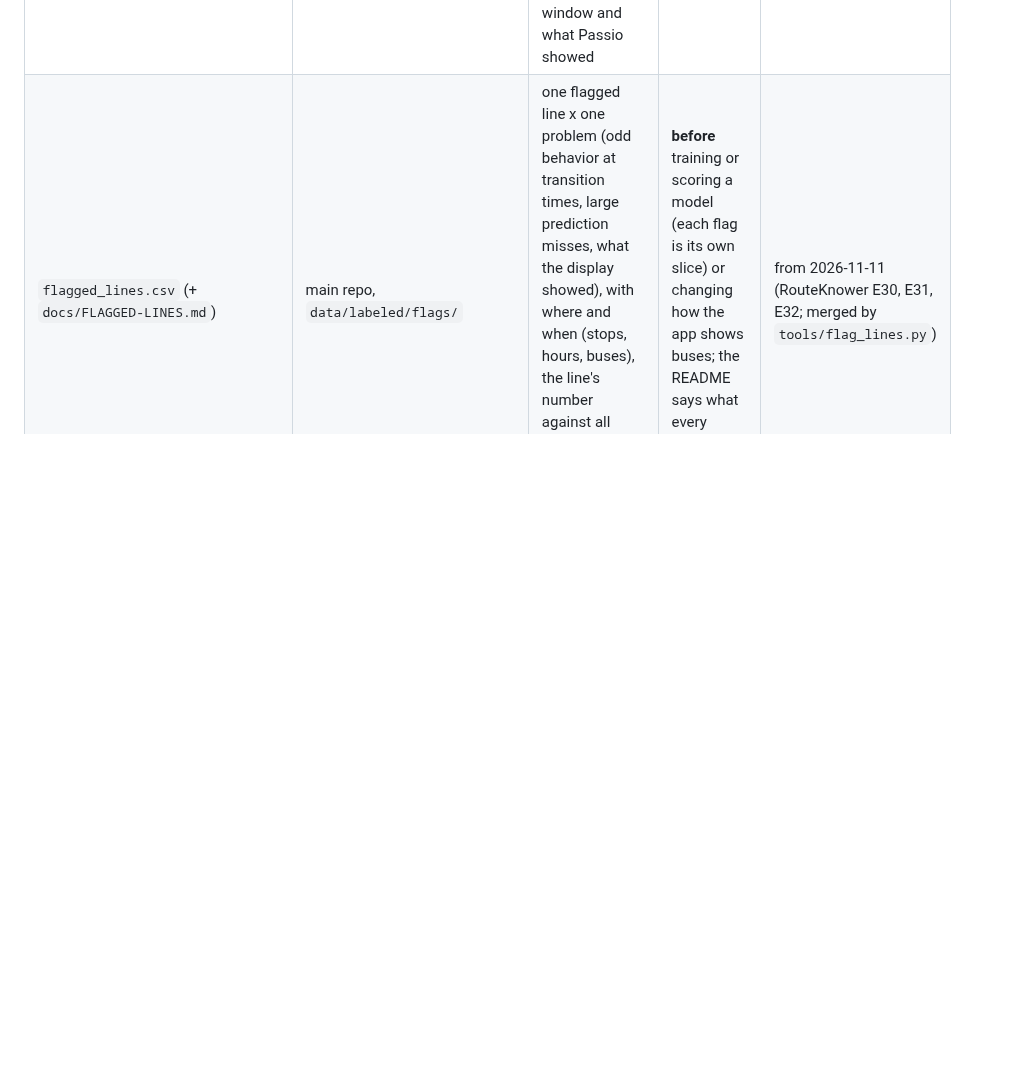
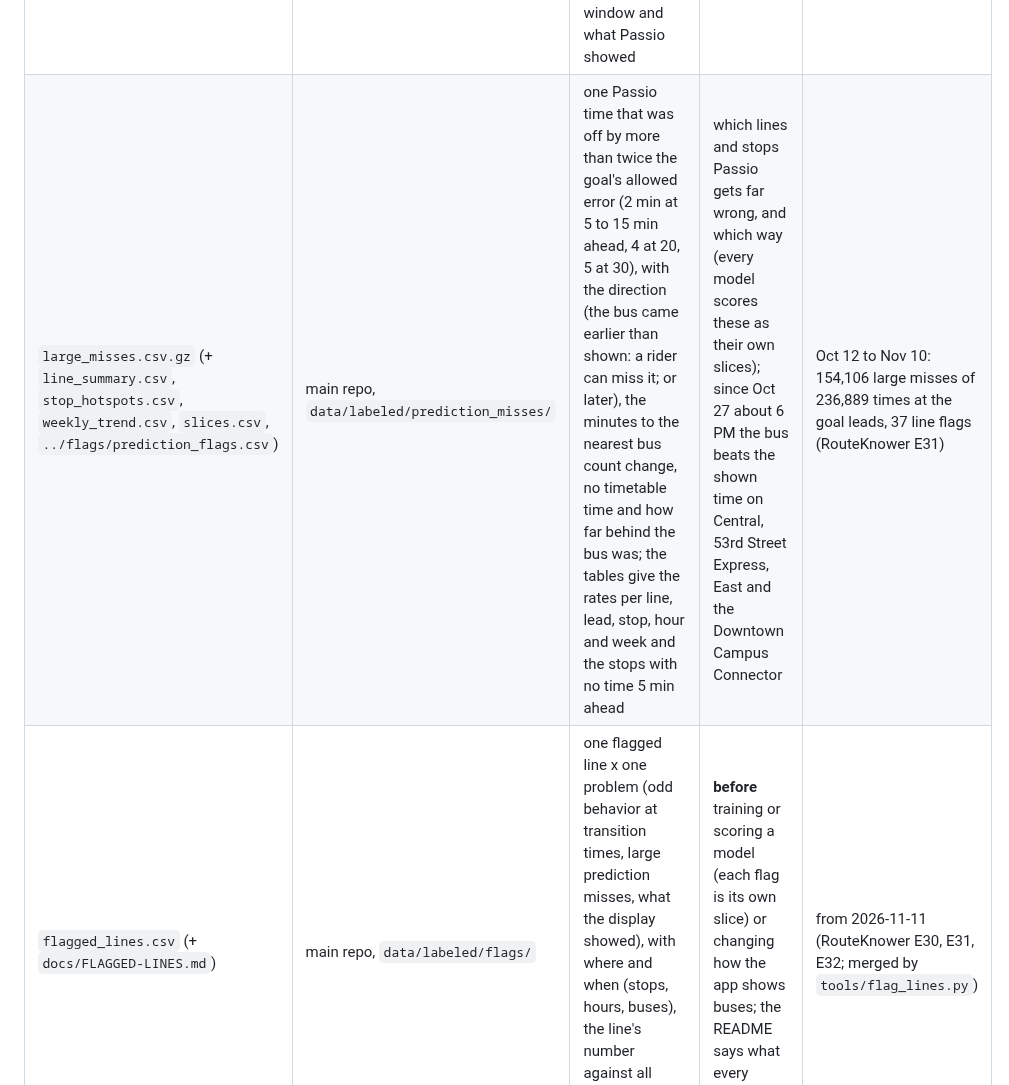
Before and after one commit to blobberus/straight-bussing, a Markdown page: docs/DATA-GUIDE.md, the part around the change. GitHub-like rendering; blank space fills up the shorter version.

Commit message:
Data guide: the large prediction misses per line (data/labeled/prediction_misses, E31)
One row in "What exists": the large-miss file and its tables, what a row is, what to use it for
(every model scores the flagged lines and stops as their own slices) and the numbers so far.

Co-Authored-By: Claude Opus 5.5 <noreply@anthropic.com>

```diff
--- a/docs/DATA-GUIDE.md
+++ b/docs/DATA-GUIDE.md
@@ -26,6 +26,7 @@ up to **Tuesday, October 13, 2026, 4:20 PM** (collection started Thursday, Octob
 | `bus_changes.csv` | `data` branch, `data/ground_truth/` | one moment a line lost or gained a bus | finding the 2 to 1 bus transitions and the predictions around them | from Oct 30 (about 40 to 55 drops a weekday, 30 to 45 of them lasting) |
 | `transitions.csv` (+ spots, summary, windows) | main repo, `data/labeled/transitions/` | one bus leaving or joining a line, labeled (break, shift end, another line, off the map; from the garage, a break, another line) with where it happened and where it went | which buses go on break, where and when; testing predictions in transition time | Oct 10 to Nov 10: 2,250 events (about 40 leaves and 39 joins a weekday that are not layovers) |
 | `odd_episodes.csv` (+ `odd_summary.csv`, `../flags/transition_flags.csv`) | main repo, `data/labeled/transitions/` | one odd episode around a transition (a bus vanishing from the feed mid-route, jumping, under another line's label, lingering or off its line not in service, reporting after hours; Passio keeping times for a bus that left or none for one that joined; the timetable's buses or hours not matching the feed), with the line, bus, spot, minutes, the transition window and what Passio showed | which lines and buses misbehave at transition times (and which episodes to keep out of training labels); the summary has the rate per line and bus inside vs outside the windows, before vs after Nov 6 | Oct 10 to Nov 10: 5,815 episodes, 22 codes, 40 line flags (RouteKnower E30) |
+| `large_misses.csv.gz` (+ `line_summary.csv`, `stop_hotspots.csv`, `weekly_trend.csv`, `slices.csv`, `../flags/prediction_flags.csv`) | main repo, `data/labeled/prediction_misses/` | one Passio time that was off by more than twice the goal's allowed error (2 min at 5 to 15 min ahead, 4 at 20, 5 at 30), with the direction (the bus came earlier than shown: a rider can miss it; or later), the minutes to the nearest bus count change, no timetable time and how far behind the bus was; the tables give the rates per line, lead, stop, hour and week and the stops with no time 5 min ahead | which lines and stops Passio gets far wrong, and which way (every model scores these as their own slices); since Oct 27 about 6 PM the bus beats the shown time on Central, 53rd Street Express, East and the Downtown Campus Connector | Oct 12 to Nov 10: 154,106 large misses of 236,889 times at the goal leads, 37 line flags (RouteKnower E31) |
 | `flagged_lines.csv` (+ `docs/FLAGGED-LINES.md`) | main repo, `data/labeled/flags/` | one flagged line x one problem (odd behavior at transition times, large prediction misses, what the display showed), with where and when (stops, hours, buses), the line's number against all lines, the evidence and what an agent must do | **before** training or scoring a model (each flag is its own slice) or changing how the app shows buses; the README says what every agent must do | from 2026-11-11 (RouteKnower E30, E31, E32; merged by `tools/flag_lines.py`) |
 | `alerts.csv` | `data` branch, `data/ground_truth/` | one version of one announcement by the operator (detour, reduced service, phone help) | explaining odd days and big misses | from Oct 14 (3 announcements in the feed that evening) |
 | per-day / per-route copies, `latest.csv` | [github.com/blobberus/straight-bussing-data](https://github.com/blobberus/straight-bussing-data) | as `arrivals.csv` | browsing in GitHub | synced every 30 min |
```
